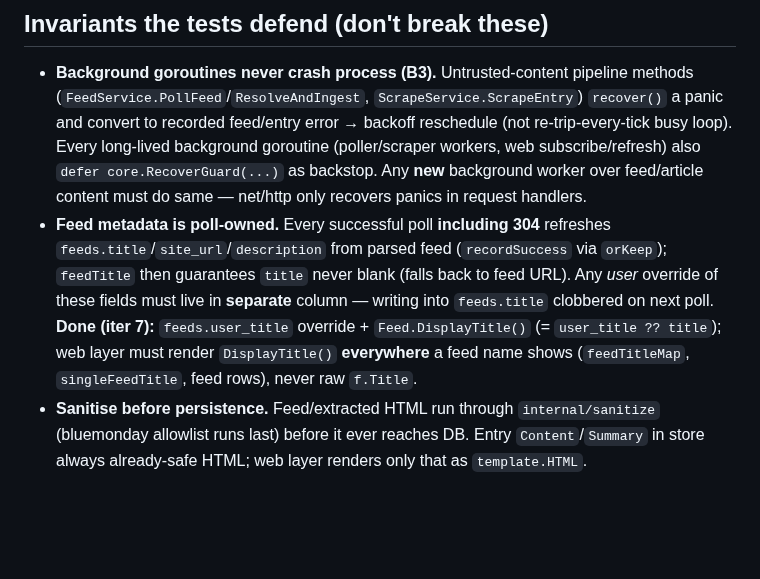
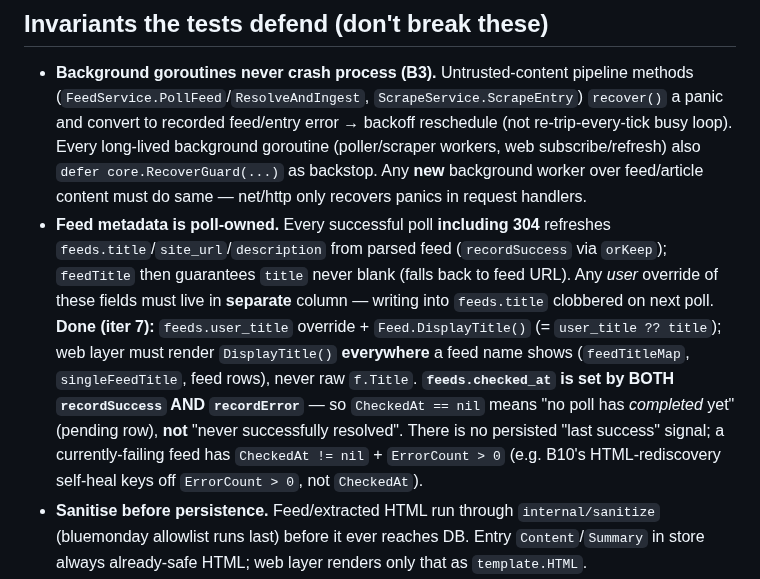
Before and after one commit to bcrisp4/bfeed, a Markdown page: CLAUDE.md, the part around the change. Rendered like a GitHub page; blank space fills up the shorter version.

Commit message:
docs(claude): note checked_at set on both success & error paths
Co-Authored-By: Claude Opus 4.8 (1M context) <noreply@anthropic.com>

```diff
--- a/CLAUDE.md
+++ b/CLAUDE.md
@@ -109,7 +109,7 @@ Full-content extraction mirrors polling: `Scraper`/`ScrapeService` are `Poller`/
 ## Invariants the tests defend (don't break these)
 
 - **Background goroutines never crash process (B3).** Untrusted-content pipeline methods (`FeedService.PollFeed`/`ResolveAndIngest`, `ScrapeService.ScrapeEntry`) `recover()` a panic and convert to recorded feed/entry error → backoff reschedule (not re-trip-every-tick busy loop). Every long-lived background goroutine (poller/scraper workers, web subscribe/refresh) also `defer core.RecoverGuard(...)` as backstop. Any **new** background worker over feed/article content must do same — net/http only recovers panics in request handlers.
-- **Feed metadata is poll-owned.** Every successful poll **including 304** refreshes `feeds.title`/`site_url`/`description` from parsed feed (`recordSuccess` via `orKeep`); `feedTitle` then guarantees `title` never blank (falls back to feed URL). Any *user* override of these fields must live in **separate** column — writing into `feeds.title` clobbered on next poll. **Done (iter 7):** `feeds.user_title` override + `Feed.DisplayTitle()` (= `user_title ?? title`); web layer must render `DisplayTitle()` **everywhere** a feed name shows (`feedTitleMap`, `singleFeedTitle`, feed rows), never raw `f.Title`.
+- **Feed metadata is poll-owned.** Every successful poll **including 304** refreshes `feeds.title`/`site_url`/`description` from parsed feed (`recordSuccess` via `orKeep`); `feedTitle` then guarantees `title` never blank (falls back to feed URL). Any *user* override of these fields must live in **separate** column — writing into `feeds.title` clobbered on next poll. **Done (iter 7):** `feeds.user_title` override + `Feed.DisplayTitle()` (= `user_title ?? title`); web layer must render `DisplayTitle()` **everywhere** a feed name shows (`feedTitleMap`, `singleFeedTitle`, feed rows), never raw `f.Title`. **`feeds.checked_at` is set by BOTH `recordSuccess` AND `recordError`** — so `CheckedAt == nil` means "no poll has *completed* yet" (pending row), **not** "never successfully resolved". There is no persisted "last success" signal; a currently-failing feed has `CheckedAt != nil` + `ErrorCount > 0` (e.g. B10's HTML-rediscovery self-heal keys off `ErrorCount > 0`, not `CheckedAt`).
 - **Sanitise before persistence.** Feed/extracted HTML run through `internal/sanitize` (bluemonday allowlist runs last) before it ever reaches DB. Entry `Content`/`Summary` in store always already-safe HTML; web layer renders only that as `template.HTML`.
 - **Feed decoding (B4).** `FeedParser.Parse` takes HTTP `Content-Type`; `parse.decodeReader` pre-transcodes non-UTF-8 feeds via `x/net/html/charset` **only when no in-band `encoding=` decl**. gofeed/goxpp honors **only adjacent lowercase `encoding="…"`** — spaced (`encoding = "…"`) or case-variant decl NOT transcoded by gofeed, so adjacent-substring check deliberately congruent (skip our wrap exactly when gofeed transcodes → never double-transcode). Don't "tighten" to detect spaced/cased decls — regresses spaced form. Undated entries get ingest-time `PublishedAt` in `FeedService.ingest` (never zero year-1 value).
 - **No stale read-state on Back.** Dynamic HTML served `Cache-Control: no-store` (`noStore` middleware in `web.go`) and `layout.gohtml` reloads on `pageshow`+`event.persisted` — both defeat Safari bfcache restoring opened-then-read entry as still-unread. Static assets keep long cache (`cacheStatic` overrides). Tests: `TestDynamicHTMLIsNoStore`, `TestStaticAssetsKeepTheirCacheHeader`, `TestLayoutHasBfcacheReloadScript`.
```
